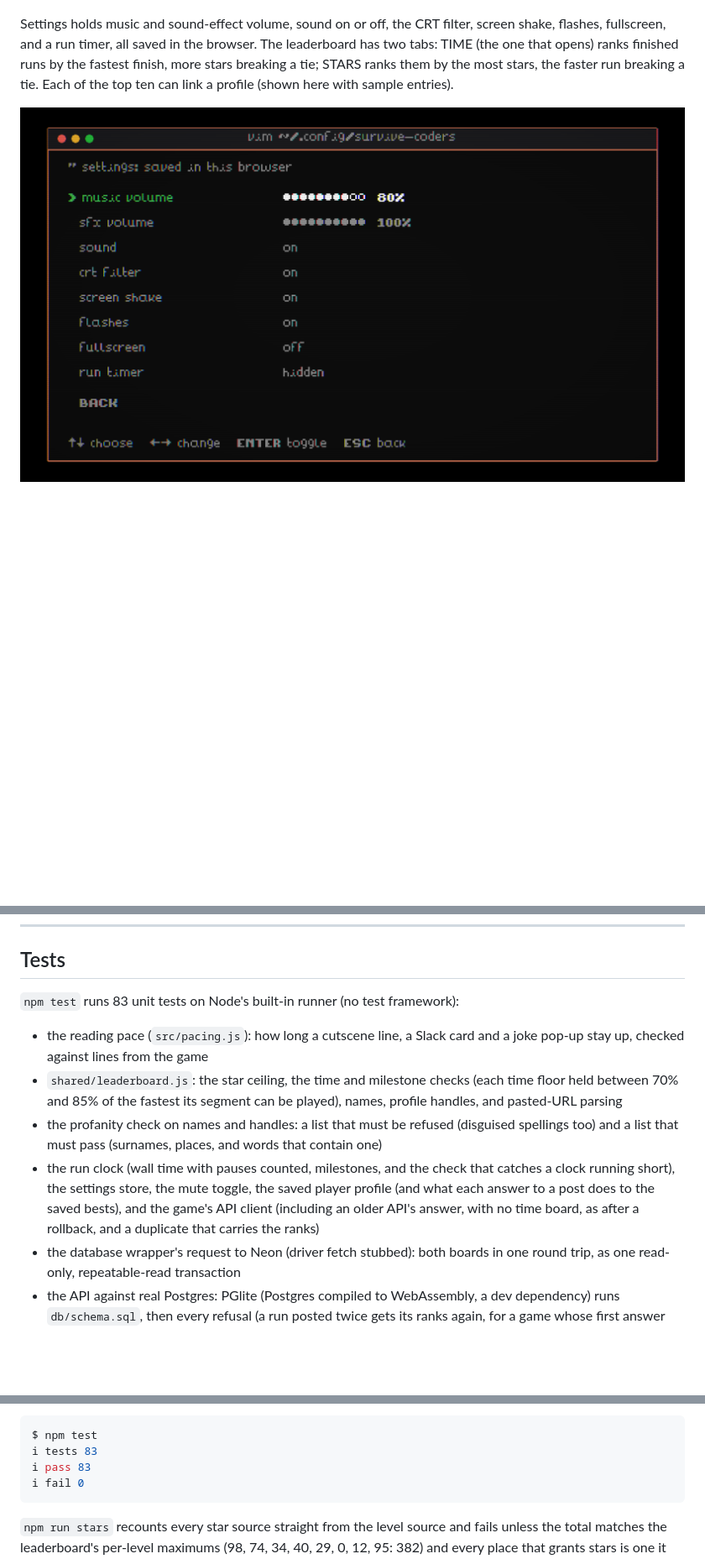
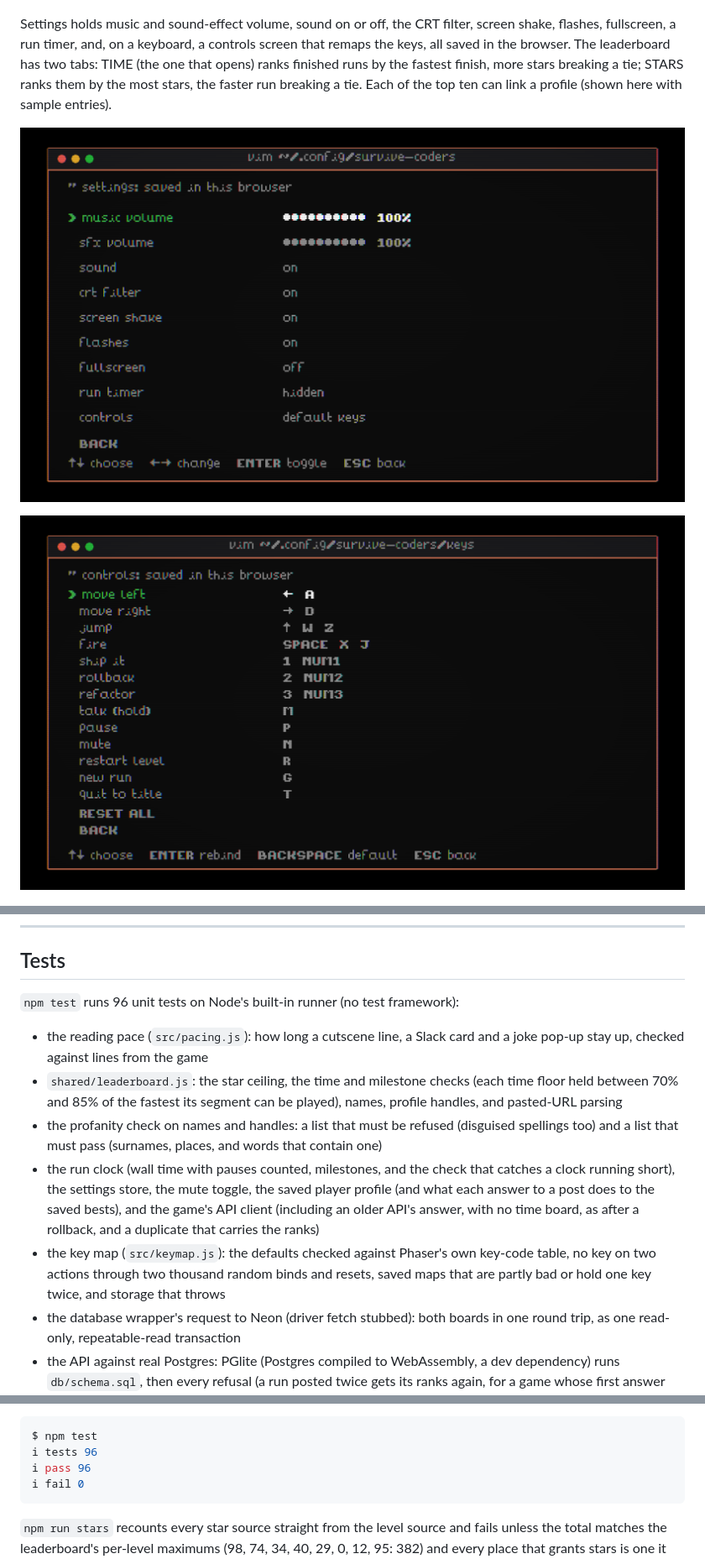
Before and after one commit to travisstephenfraser/survive-coders, a Markdown page: README.md, 3 parts joined by grey strips. Shown at 84% size. GitHub-like rendering; pictures changed too: docs/screenshots/01a-settings.png, docs/screenshots/01c-controls.png (added); blank space fills up the shorter version.

Commit message:
README: the controls screen, new run and quit to title, and the keys after a post
Co-Authored-By: Claude Opus 5.5 <noreply@anthropic.com>

````diff
--- a/README.md
+++ b/README.md
@@ -59,12 +59,15 @@ up the microphone, and a menu: PLAY NOW, LEADERBOARD, SETTINGS.
 ![Title screen](docs/screenshots/01-title.png)
 
 Settings holds music and sound-effect volume, sound on or off, the CRT filter, screen shake,
-flashes, fullscreen, and a run timer, all saved in the browser. The leaderboard has two tabs:
+flashes, fullscreen, a run timer, and, on a keyboard, a controls screen that remaps the keys,
+all saved in the browser. The leaderboard has two tabs:
 TIME (the one that opens) ranks finished runs by the fastest finish, more stars breaking a tie;
 STARS ranks them by the most stars, the faster run breaking a tie. Each of the top ten can link
 a profile (shown here with sample entries).
 
 ![Settings](docs/screenshots/01a-settings.png)
+
+![The controls screen](docs/screenshots/01c-controls.png)
 
 ![The leaderboard, with sample entries](docs/screenshots/01b-leaderboard.png)
 
@@ -463,7 +472,7 @@ never production.
 
 ## Tests
 
-`npm test` runs 83 unit tests on Node's built-in runner (no test framework):
+`npm test` runs 96 unit tests on Node's built-in runner (no test framework):
 
 - the reading pace (`src/pacing.js`): how long a cutscene line, a Slack card and a joke pop-up
   stay up, checked against lines from the game
@@ -477,6 +486,9 @@ never production.
   settings store, the mute toggle, the saved player profile (and what each answer to a post
   does to the saved bests), and the game's API client (including an older API's answer, with
   no time board, as after a rollback, and a duplicate that carries the ranks)
+- the key map (`src/keymap.js`): the defaults checked against Phaser's own key-code table, no
+  key on two actions through two thousand random binds and resets, saved maps that are partly
+  bad or hold one key twice, and storage that throws
 - the database wrapper's request to Neon (driver fetch stubbed): both boards in one round
   trip, as one read-only, repeatable-read transaction
 - the API against real Postgres: PGlite (Postgres compiled to WebAssembly, a dev dependency)
@@ -493,8 +505,8 @@ never production.
 
 ```console
 $ npm test
-ℹ tests 83
-ℹ pass 83
+ℹ tests 96
+ℹ pass 96
 ℹ fail 0
 ```
 
````
Also changed, not shown: other parts of README.md (+15 -8 lines).
